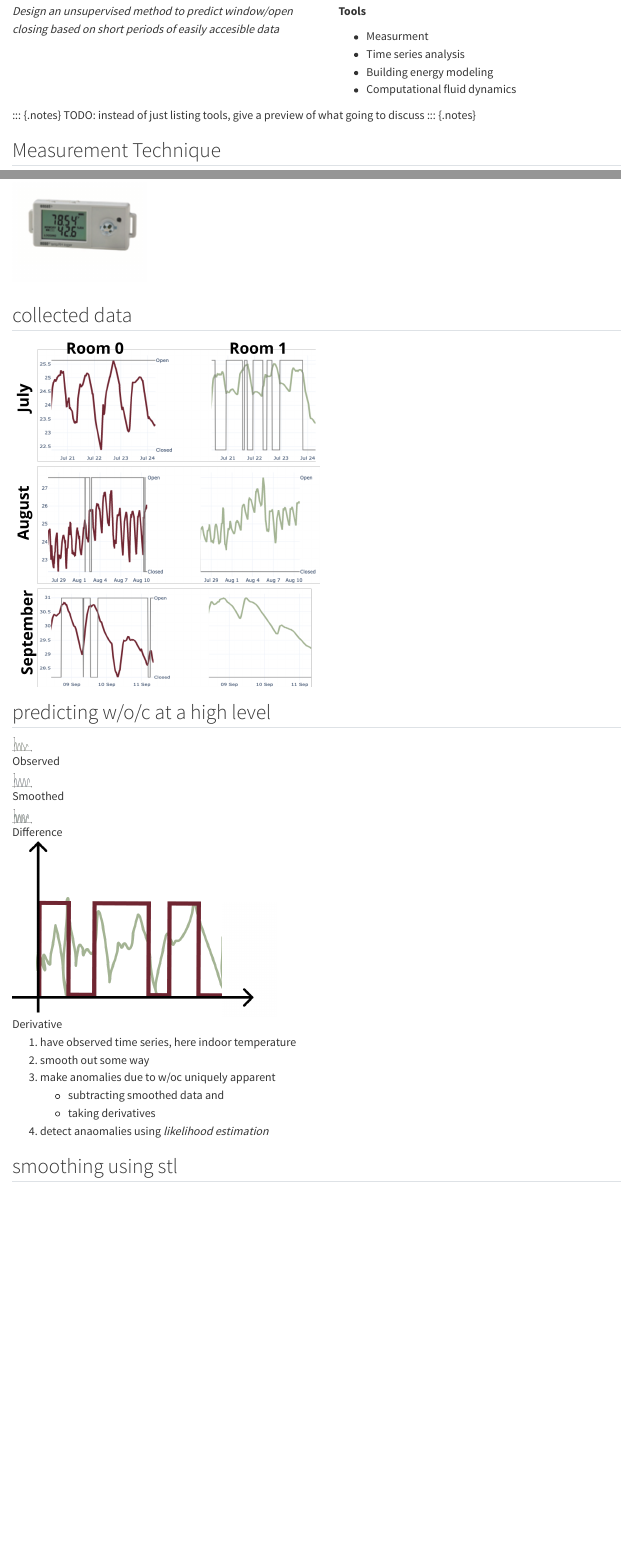
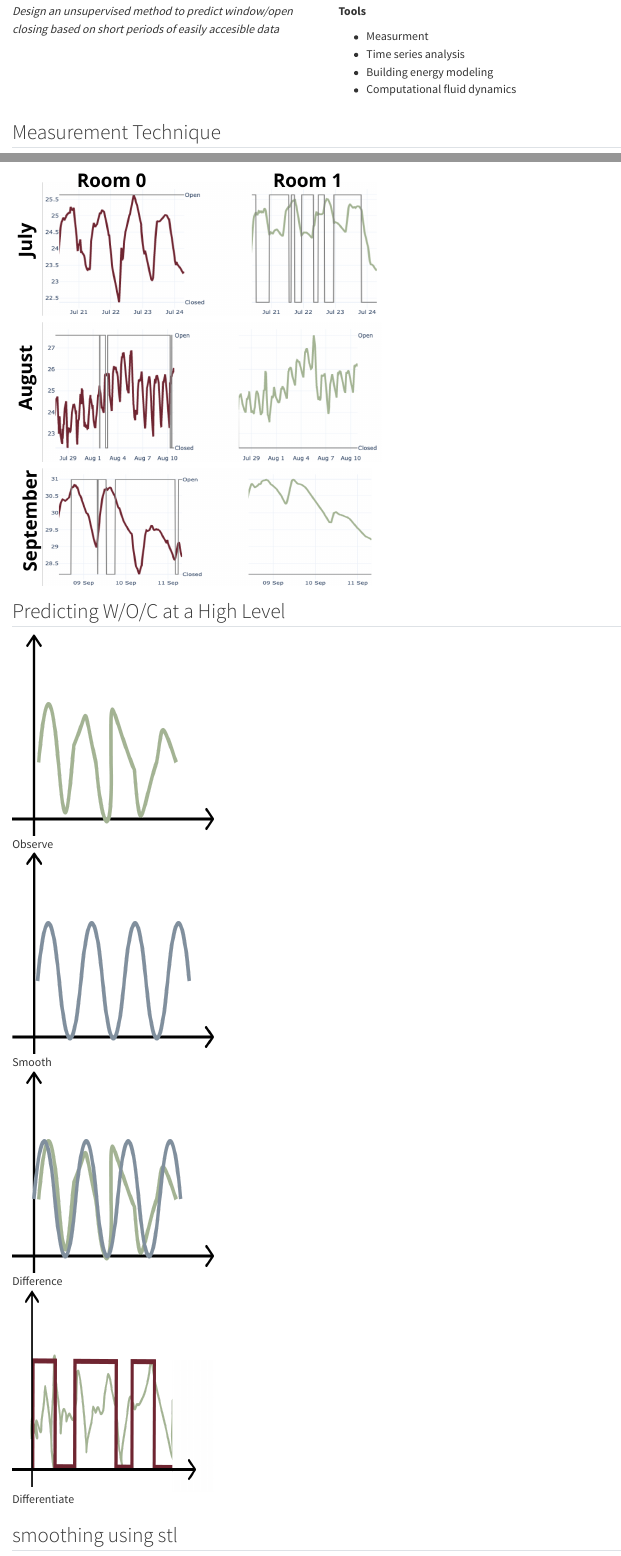
Before and after one commit to juliet29/windows, a Quarto document (summary/230530_pres/_analysis_intro.qmd): the page in a window 1100 px wide, from 120 px down, and a second part further down, joined at a grey line. Rendered offline with R 4.5, knitr and Pandoc in place of Quarto, with nearby package versions.

Commit message:
some styling4

```diff
--- a/summary/230530_pres/_analysis_intro.qmd
+++ b/summary/230530_pres/_analysis_intro.qmd
@@ -26,8 +26,8 @@
 ::::
 
 ::: {.notes}
-TODO: instead of just listing tools, give a preview of what going to discuss
-::: {.notes}
+instead of just listing tools, give a preview of what going to discuss
+:::
 
 
 
@@ -64,5 +68,5 @@ and that didnt colelct for very long periods of time
 :::
 
 
-## predicting w/o/c at a high level
+## Predicting W/O/C at a High Level
 <!-- TODO: figure for all of these -->
@@ -73 +74,2 @@ and that didnt colelct for very long periods of time
 
+::: {layout-nrow=2 }
@@ -75,12 +76,30 @@ and that didnt colelct for very long periods of time
 
-![Derivative](figures/predicting_at_high_level/derivative.png){height=250}
+
+![Observe](figures/predicting_at_high_level/observed.png){height="3in" width="3in"}
+
+::: {.fragment}
+![Smooth](figures/predicting_at_high_level/smoothed.png){height="3in" width="3in"}
 :::
-1. have observed time series, here indoor temperature
-2. smooth out some way
-3. make anomalies due to w/oc uniquely apparent
+
+::: {.fragment}
+![Difference](figures/predicting_at_high_level/differenced.png){height="3in" width="3in"}
+:::
+
+::: {.fragment}
+![Differentiate](figures/predicting_at_high_level/derivative.png){height="3in" width="3in"}
+:::
+
+:::
+
+
+
+
+<!-- 1. have observed time series, here indoor temperature
+1. smooth out some way
+2. make anomalies due to w/oc uniquely apparent
    - subtracting smoothed data and
    - taking derivatives
-4. detect anaomalies using *likelihood estimation*
+3. detect anaomalies using *likelihood estimation* -->
 <!-- TODO: not sure if this is actually likelihood estimation?? -->
 
 ::: {.notes}
--- a/summary/230530_pres/custom.scss
+++ b/summary/230530_pres/custom.scss
@@ -44,6 +44,11 @@ $presentation-font-size-root: 35px; // normally 40px
     }
 }
 
+.center-div{
+    margin: auto;
+    width: 80%;
+}
+
 // .footer{
 //     font-size: 40%;
 // }
```
Also changed, not shown: summary/230530_pres/_solutions.qmd (+1 -1 lines), summary/230530_pres/UILpres.html, summary/230530_pres/_analysis_intro.qmd (12 more changed lines), 2 other files.
